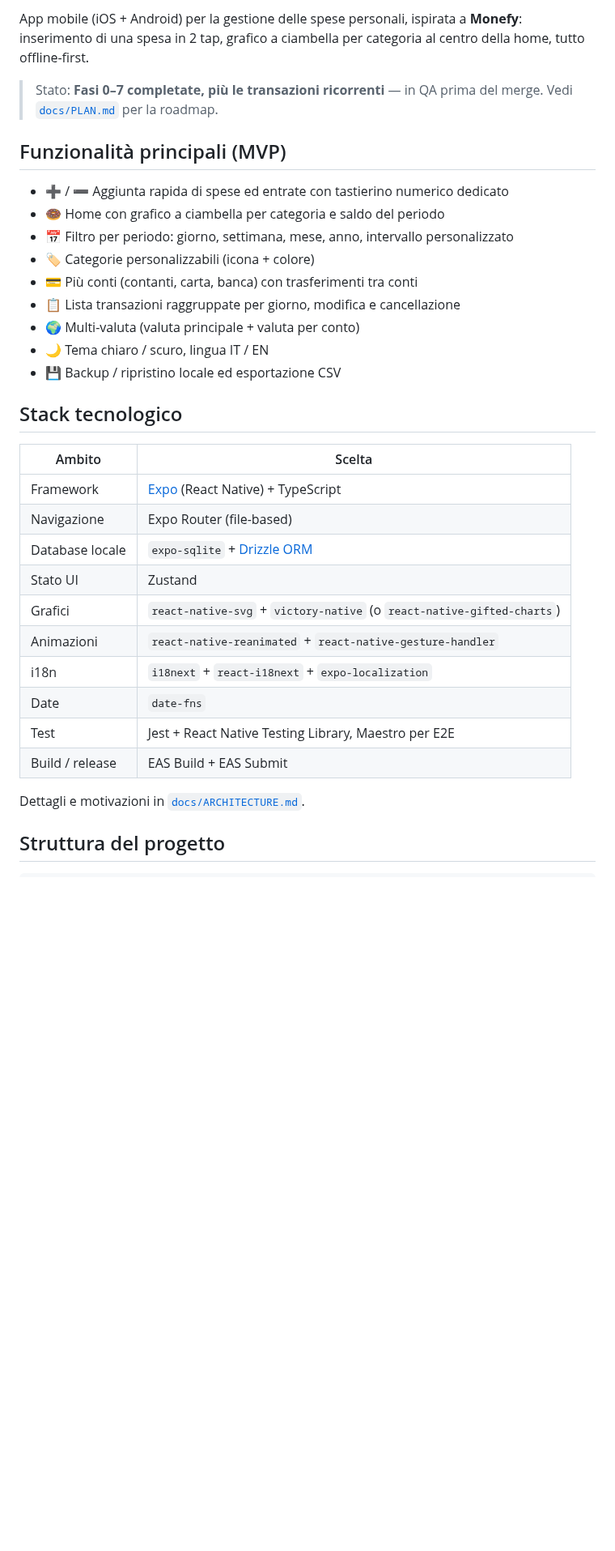
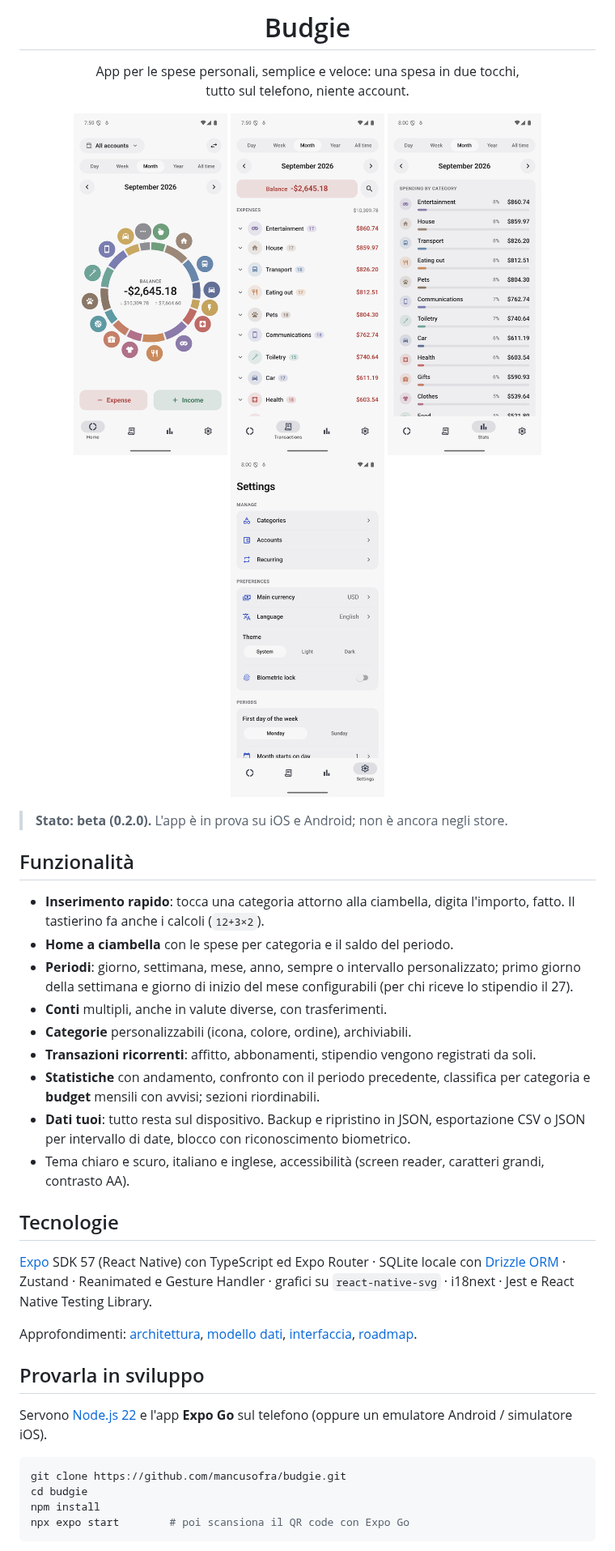
Before and after one commit to mancusofra/budgie, a Markdown page: README.md, the part around one of its changes. Shown at 81% size. Rendered like a GitHub page; pictures changed too: docs/screenshots/home.png (added), docs/screenshots/settings.png (added), docs/screenshots/stats.png (added); blank space fills up the shorter version.

````diff
--- a/README.md
+++ b/README.md
@@ -2,38 +4,55 @@
 
-App mobile (iOS + Android) per la gestione delle spese personali, ispirata a **Monefy**:
-inserimento di una spesa in 2 tap, grafico a ciambella per categoria al centro della home,
-tutto offline-first.
+<h1 align="center">Budgie</h1>
 
-> Stato: **Fasi 0–7 completate, più le transazioni ricorrenti** — in QA prima del merge.
-> Vedi [`docs/PLAN.md`](docs/PLAN.md) per la roadmap.
+<p align="center">
+  App per le spese personali, semplice e veloce: una spesa in due tocchi,<br />
+  tutto sul telefono, niente account.
+</p>
 
-## Funzionalità principali (MVP)
+<p align="center">
+  <img src="docs/screenshots/home.png" width="190" alt="Home con il grafico a ciambella per categoria" />
+  <img src="docs/screenshots/transactions.png" width="190" alt="Lista delle transazioni raggruppate per categoria" />
+  <img src="docs/screenshots/stats.png" width="190" alt="Statistiche con le spese per categoria" />
+  <img src="docs/screenshots/settings.png" width="190" alt="Impostazioni" />
+</p>
 
-- ➕ / ➖ Aggiunta rapida di spese ed entrate con tastierino numerico dedicato
-- 🍩 Home con grafico a ciambella per categoria e saldo del periodo
-- 📅 Filtro per periodo: giorno, settimana, mese, anno, intervallo personalizzato
-- 🏷️ Categorie personalizzabili (icona + colore)
-- 💳 Più conti (contanti, carta, banca) con trasferimenti tra conti
-- 📋 Lista transazioni raggruppate per giorno, modifica e cancellazione
-- 🌍 Multi-valuta (valuta principale + valuta per conto)
-- 🌙 Tema chiaro / scuro, lingua IT / EN
-- 💾 Backup / ripristino locale ed esportazione CSV
+> **Stato: beta (0.2.0).** L'app è in prova su iOS e Android; non è ancora negli store.
 
-## Stack tecnologico
+## Funzionalità
 
-| Ambito          | Scelta                                                                 |
-| --------------- | ---------------------------------------------------------------------- |
-| Framework       | [Expo](https://expo.dev) (React Native) + TypeScript                   |
-| Navigazione     | Expo Router (file-based)                                               |
-| Database locale | `expo-sqlite` + [Drizzle ORM](https://orm.drizzle.team)                |
-| Stato UI        | Zustand                                                                |
-| Grafici         | `react-native-svg` + `victory-native` (o `react-native-gifted-charts`) |
-| Animazioni      | `react-native-reanimated` + `react-native-gesture-handler`             |
-| i18n            | `i18next` + `react-i18next` + `expo-localization`                      |
-| Date            | `date-fns`                                                             |
-| Test            | Jest + React Native Testing Library, Maestro per E2E                   |
-| Build / release | EAS Build + EAS Submit                                                 |
+- **Inserimento rapido**: tocca una categoria attorno alla ciambella, digita l'importo, fatto. Il
+  tastierino fa anche i calcoli (`12+3×2`).
+- **Home a ciambella** con le spese per categoria e il saldo del periodo.
+- **Periodi**: giorno, settimana, mese, anno, sempre o intervallo personalizzato; primo giorno della
+  settimana e giorno di inizio del mese configurabili (per chi riceve lo stipendio il 27).
+- **Conti** multipli, anche in valute diverse, con trasferimenti.
+- **Categorie** personalizzabili (icona, colore, ordine), archiviabili.
+- **Transazioni ricorrenti**: affitto, abbonamenti, stipendio vengono registrati da soli.
+- **Statistiche** con andamento, confronto con il periodo precedente, classifica per categoria e
+  **budget** mensili con avvisi; sezioni riordinabili.
+- **Dati tuoi**: tutto resta sul dispositivo. Backup e ripristino in JSON, esportazione CSV o JSON
+  per intervallo di date, blocco con riconoscimento biometrico.
+- Tema chiaro e scuro, italiano e inglese, accessibilità (screen reader, caratteri grandi,
+  contrasto AA).
 
-Dettagli e motivazioni in [`docs/ARCHITECTURE.md`](docs/ARCHITECTURE.md).
+## Tecnologie
 
-## Struttura del progetto
+[Expo](https://expo.dev) SDK 57 (React Native) con TypeScript ed Expo Router · SQLite locale con
+[Drizzle ORM](https://orm.drizzle.team) · Zustand · Reanimated e Gesture Handler · grafici su
+`react-native-svg` · i18next · Jest e React Native Testing Library.
+
+Approfondimenti: [architettura](docs/ARCHITECTURE.md), [modello dati](docs/DATA_MODEL.md),
+[interfaccia](docs/UI_SPEC.md), [roadmap](docs/PLAN.md).
+
+## Provarla in sviluppo
+
+Servono [Node.js 22](https://nodejs.org) e l'app **Expo Go** sul telefono (oppure un emulatore
+Android / simulatore iOS).
+
+```bash
+git clone https://github.com/mancusofra/budgie.git
+cd budgie
+npm install
+npx expo start        # poi scansiona il QR code con Expo Go
+```
+
````
Also changed, not shown: other parts of README.md (+28 -64 lines), .github/ISSUE_TEMPLATE/task.md (deleted, +0 -15 lines), .github/pull_request_template.md (added, +15 -0 lines), CODE_OF_CONDUCT.md (added, +128 -0 lines), CONTRIBUTING.md (added, +51 -0 lines), SECURITY.md (added, +18 -0 lines), docs/ARCHITECTURE.md (+6 -7 lines), 5 other files.
